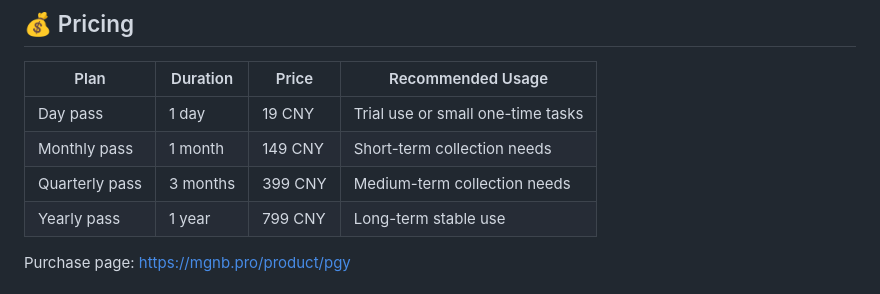
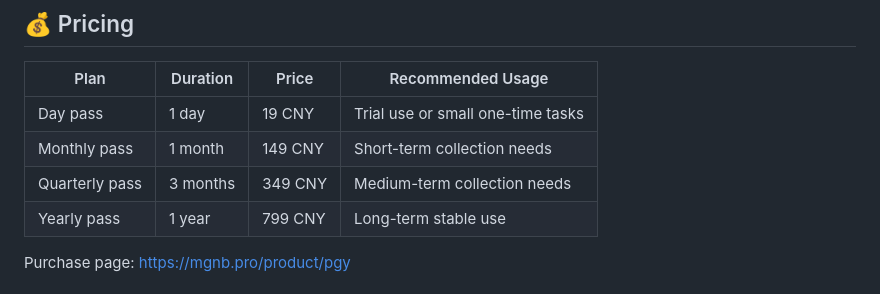
Before and after one commit to mashukui/pgy_spider, a Markdown page: README.en.md, the part around the change. Rendered like a GitHub page.

Commit message:
Update Quarterly pass price in README

```diff
--- a/README.en.md
+++ b/README.en.md
@@ -152,7 +152,7 @@ During collection, CSV files are saved automatically, and runtime logs are recor
 | --- | --- | --- | --- |
 | Day pass | 1 day | 19 CNY | Trial use or small one-time tasks |
 | Monthly pass | 1 month | 149 CNY | Short-term collection needs |
-| Quarterly pass | 3 months | 399 CNY | Medium-term collection needs |
+| Quarterly pass | 3 months | 349 CNY | Medium-term collection needs |
 | Yearly pass | 1 year | 799 CNY | Long-term stable use |
 
 Purchase page: [https://mgnb.pro/product/pgy](https://mgnb.pro/product/pgy)
```
